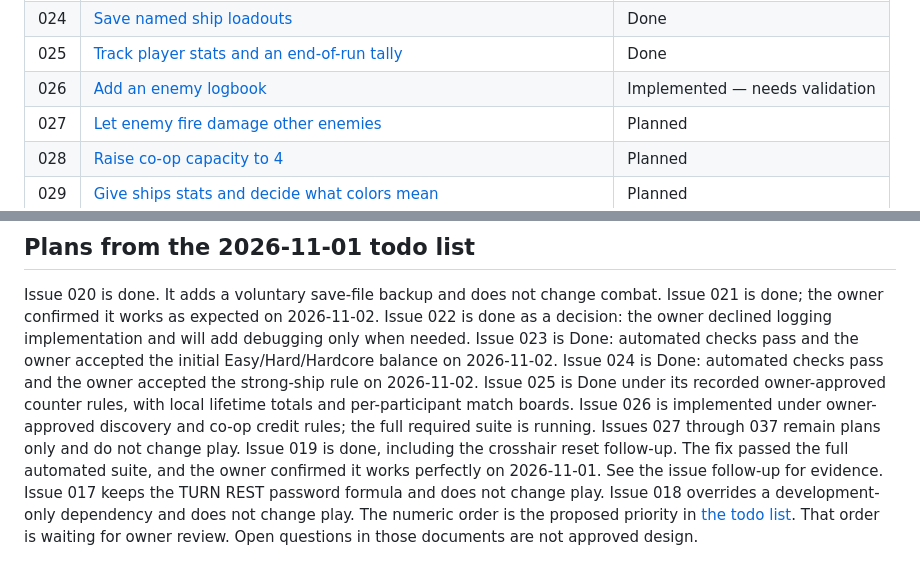
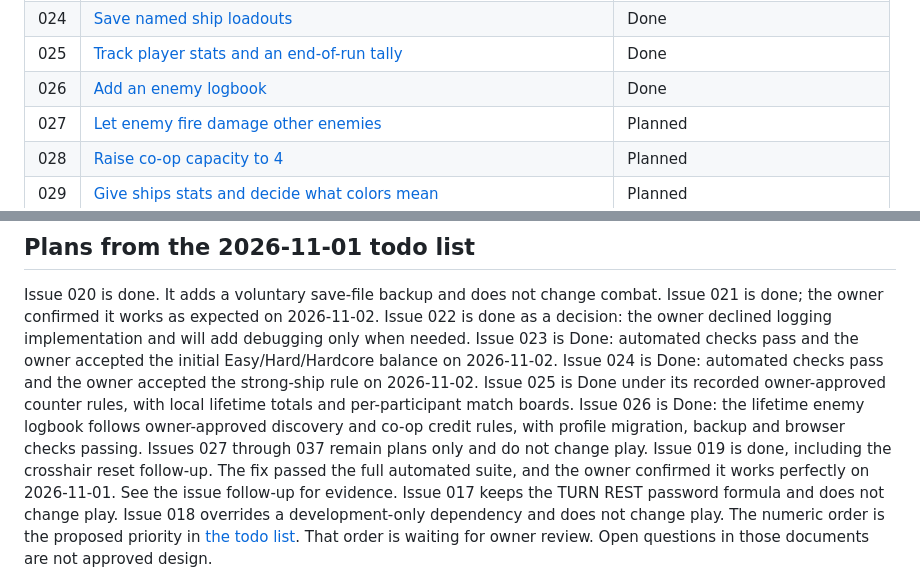
Before and after one commit to taggedzi/neon-nexis, a Markdown page: docs/work-to-be-done/README.md, 2 parts joined by grey strips. GitHub-like rendering.

Commit message:
docs: record enemy logbook validation and completion

```diff
--- a/docs/work-to-be-done/README.md
+++ b/docs/work-to-be-done/README.md
@@ -35,7 +35,7 @@ in [the decision log](../decisions.md).
 | 023 | [Add skill levels](023-skill-levels.md) | Done |
 | 024 | [Save named ship loadouts](024-named-ship-loadouts.md) | Done |
 | 025 | [Track player stats and an end-of-run tally](025-player-stats.md) | Done |
-| 026 | [Add an enemy logbook](026-enemy-logbook.md) | Implemented — needs validation |
+| 026 | [Add an enemy logbook](026-enemy-logbook.md) | Done |
 | 027 | [Let enemy fire damage other enemies](027-enemy-friendly-fire.md) | Planned |
 | 028 | [Raise co-op capacity to 4](028-coop-four-players.md) | Planned |
 | 029 | [Give ships stats and decide what colors mean](029-ship-stats-and-colors.md) | Planned |
@@ -58,8 +58,8 @@ Easy/Hard/Hardcore balance on 2026-11-02. Issue 024 is Done: automated checks pa
 rule on 2026-11-02.
 Issue 025 is Done under its recorded owner-approved counter rules, with local
 lifetime totals and per-participant match boards.
-Issue 026 is implemented under owner-approved discovery and co-op credit rules;
-the full required suite is running.
+Issue 026 is Done: the lifetime enemy logbook follows owner-approved discovery
+and co-op credit rules, with profile migration, backup and browser checks passing.
 Issues 027 through 037 remain plans only and do not change play.
 Issue 019 is done, including the crosshair reset follow-up. The fix passed
 the full automated suite, and the owner confirmed it works perfectly on
```
Also changed, not shown: docs/work-to-be-done/026-enemy-logbook.md (+18 -10 lines).
